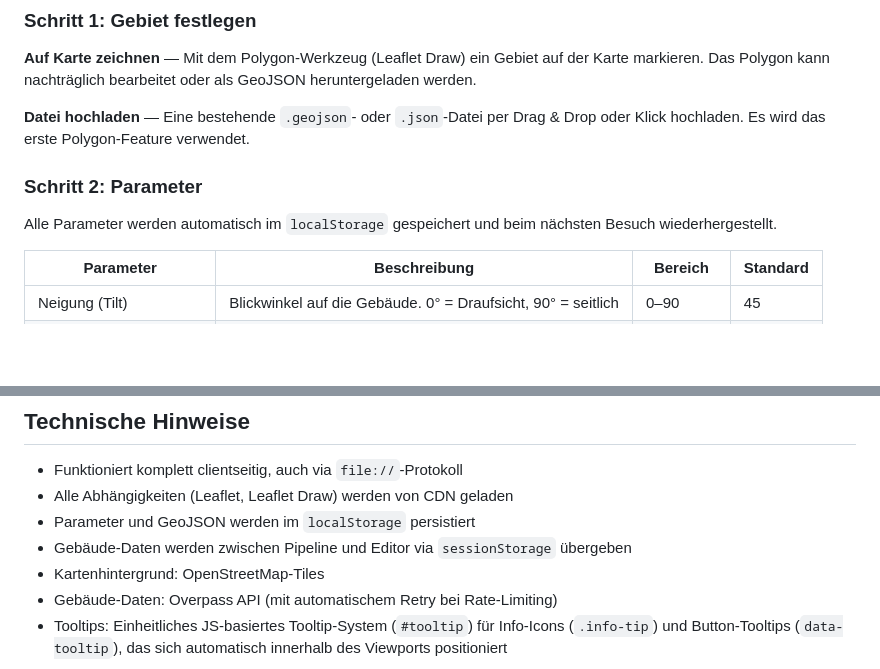
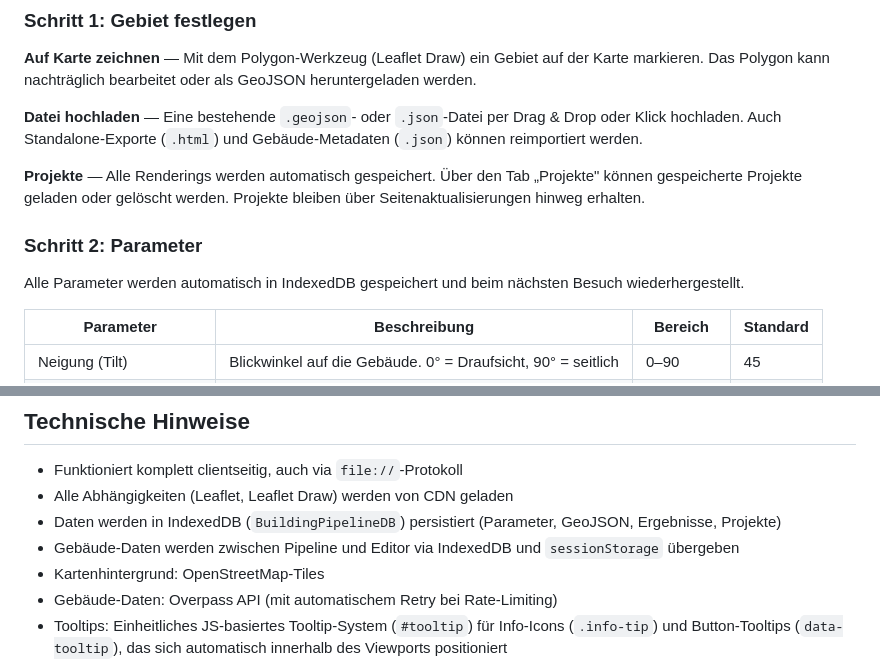
Before and after one commit to cgfm/BuildingExtractionPipeline, a Markdown page: README.md, 2 parts joined by grey strips. Drawn GitHub-style; blank space fills up the shorter version.

Commit message:
docs: Update README for project list and IndexedDB persistence
- Document new Projekte tab and auto-save behavior
- Update storage references from localStorage to IndexedDB
- Add HTML/JSON reimport to file upload description

Co-Authored-By: Claude Opus 4.6 <noreply@anthropic.com>

```diff
--- a/README.md
+++ b/README.md
@@ -16,11 +16,13 @@ Interaktives Tool zum Herunterladen von OSM-Gebäuden, Rendern einer 2.5D-Ansich
 
 **Auf Karte zeichnen** — Mit dem Polygon-Werkzeug (Leaflet Draw) ein Gebiet auf der Karte markieren. Das Polygon kann nachträglich bearbeitet oder als GeoJSON heruntergeladen werden.
 
-**Datei hochladen** — Eine bestehende `.geojson`- oder `.json`-Datei per Drag & Drop oder Klick hochladen. Es wird das erste Polygon-Feature verwendet.
+**Datei hochladen** — Eine bestehende `.geojson`- oder `.json`-Datei per Drag & Drop oder Klick hochladen. Auch Standalone-Exporte (`.html`) und Gebäude-Metadaten (`.json`) können reimportiert werden.
+
+**Projekte** — Alle Renderings werden automatisch gespeichert. Über den Tab „Projekte" können gespeicherte Projekte geladen oder gelöscht werden. Projekte bleiben über Seitenaktualisierungen hinweg erhalten.
 
 ### Schritt 2: Parameter
 
-Alle Parameter werden automatisch im `localStorage` gespeichert und beim nächsten Besuch wiederhergestellt.
+Alle Parameter werden automatisch in IndexedDB gespeichert und beim nächsten Besuch wiederhergestellt.
 
 | Parameter | Beschreibung | Bereich | Standard |
 |---|---|---|---|
@@ -109,8 +111,8 @@ Beim "Nur Rendering neu starten" werden Metadaten bestehender Gebäude per Centr
 
 - Funktioniert komplett clientseitig, auch via `file://`-Protokoll
 - Alle Abhängigkeiten (Leaflet, Leaflet Draw) werden von CDN geladen
-- Parameter und GeoJSON werden im `localStorage` persistiert
-- Gebäude-Daten werden zwischen Pipeline und Editor via `sessionStorage` übergeben
+- Daten werden in IndexedDB (`BuildingPipelineDB`) persistiert (Parameter, GeoJSON, Ergebnisse, Projekte)
+- Gebäude-Daten werden zwischen Pipeline und Editor via IndexedDB und `sessionStorage` übergeben
 - Kartenhintergrund: OpenStreetMap-Tiles
 - Gebäude-Daten: Overpass API (mit automatischem Retry bei Rate-Limiting)
 - Tooltips: Einheitliches JS-basiertes Tooltip-System (`#tooltip`) für Info-Icons (`.info-tip`) und Button-Tooltips (`data-tooltip`), das sich automatisch innerhalb des Viewports positioniert
```
